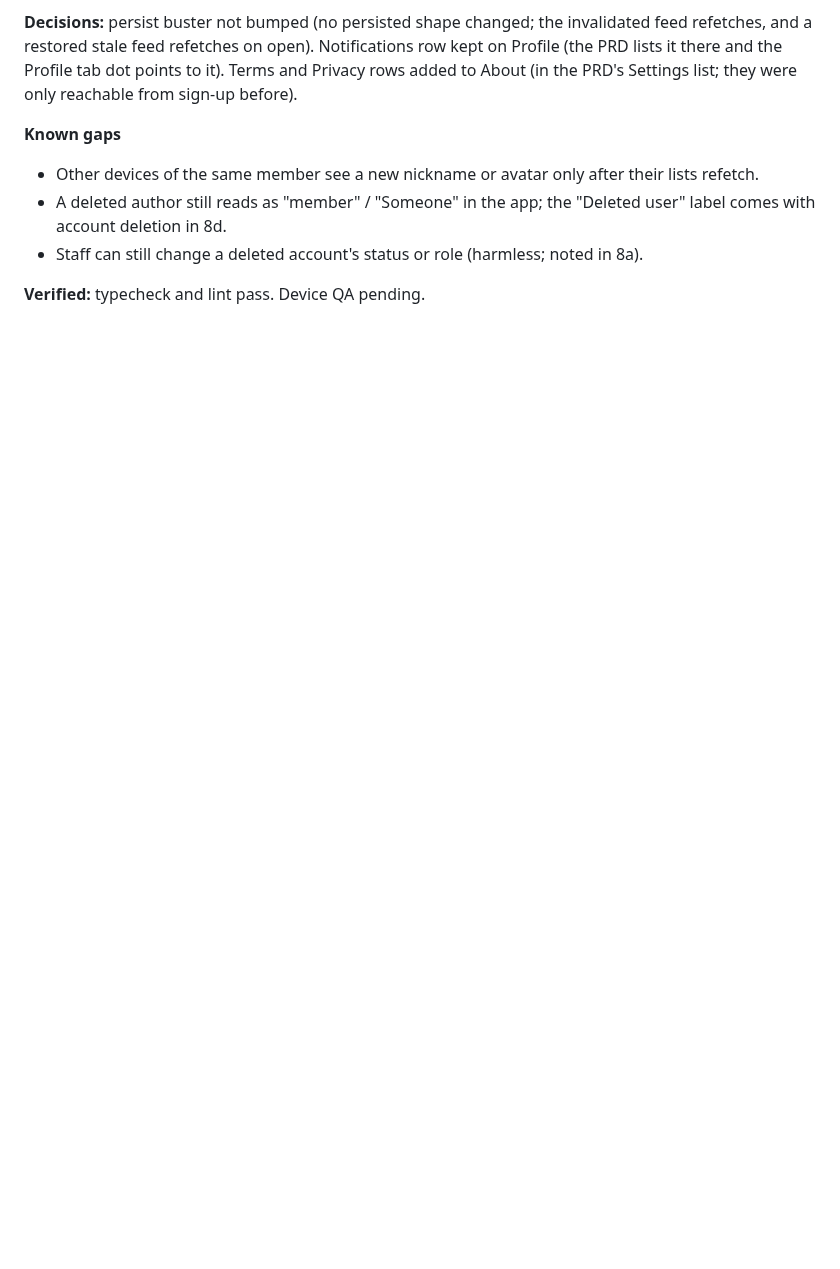
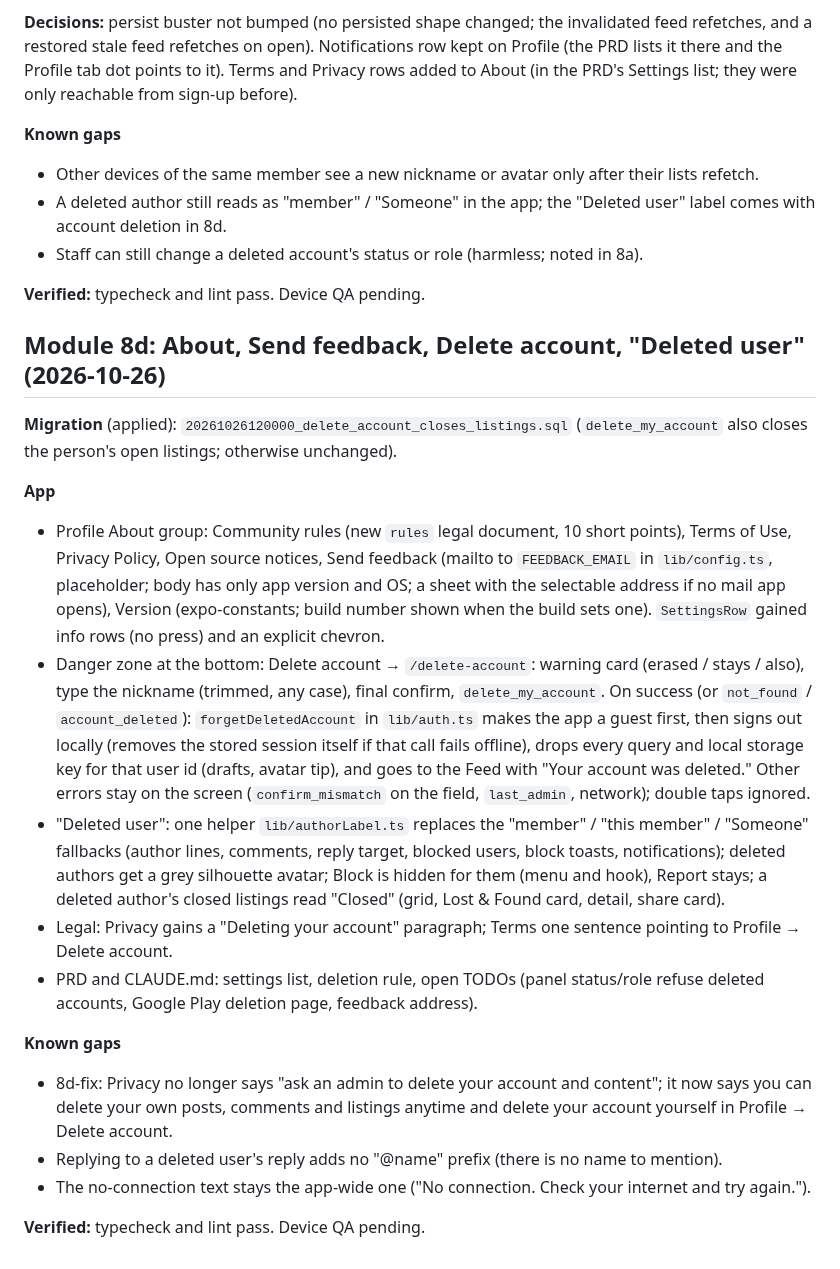
Before and after one commit to djmirontos/unmconfession, a Markdown page: docs/PROGRESS.md, the part around the change. Drawn GitHub-style; blank space fills up the shorter version.

Commit message:
docs: record Module 8d and the deleted-account rules
Co-Authored-By: Claude Sonnet 5.5 <noreply@anthropic.com>
Claude-Session: https://claude.ai/code/session_01G15n5YzVuWSEWT1u1hE9MS

```diff
--- a/docs/PROGRESS.md
+++ b/docs/PROGRESS.md
@@ -526,3 +526,21 @@
 - Staff can still change a deleted account's status or role (harmless; noted in 8a).
 
 **Verified:** typecheck and lint pass. Device QA pending.
+
+## Module 8d: About, Send feedback, Delete account, "Deleted user" (2026-10-26)
+
+**Migration** (applied): `20261026120000_delete_account_closes_listings.sql` (`delete_my_account` also closes the person's open listings; otherwise unchanged).
+
+**App**
+- Profile About group: Community rules (new `rules` legal document, 10 short points), Terms of Use, Privacy Policy, Open source notices, Send feedback (mailto to `FEEDBACK_EMAIL` in `lib/config.ts`, placeholder; body has only app version and OS; a sheet with the selectable address if no mail app opens), Version (expo-constants; build number shown when the build sets one). `SettingsRow` gained info rows (no press) and an explicit chevron.
+- Danger zone at the bottom: Delete account → `/delete-account`: warning card (erased / stays / also), type the nickname (trimmed, any case), final confirm, `delete_my_account`. On success (or `not_found` / `account_deleted`): `forgetDeletedAccount` in `lib/auth.ts` makes the app a guest first, then signs out locally (removes the stored session itself if that call fails offline), drops every query and local storage key for that user id (drafts, avatar tip), and goes to the Feed with "Your account was deleted." Other errors stay on the screen (`confirm_mismatch` on the field, `last_admin`, network); double taps ignored.
+- "Deleted user": one helper `lib/authorLabel.ts` replaces the "member" / "this member" / "Someone" fallbacks (author lines, comments, reply target, blocked users, block toasts, notifications); deleted authors get a grey silhouette avatar; Block is hidden for them (menu and hook), Report stays; a deleted author's closed listings read "Closed" (grid, Lost & Found card, detail, share card).
+- Legal: Privacy gains a "Deleting your account" paragraph; Terms one sentence pointing to Profile → Delete account.
+- PRD and CLAUDE.md: settings list, deletion rule, open TODOs (panel status/role refuse deleted accounts, Google Play deletion page, feedback address).
+
+**Known gaps**
+- 8d-fix: Privacy no longer says "ask an admin to delete your account and content"; it now says you can delete your own posts, comments and listings anytime and delete your account yourself in Profile → Delete account.
+- Replying to a deleted user's reply adds no "@name" prefix (there is no name to mention).
+- The no-connection text stays the app-wide one ("No connection. Check your internet and try again.").
+
+**Verified:** typecheck and lint pass. Device QA pending.
```
Also changed, not shown: CLAUDE.md (+3 -1 lines), UNM Freedom Confessions V1 PRD.md (+8 -1 lines).
